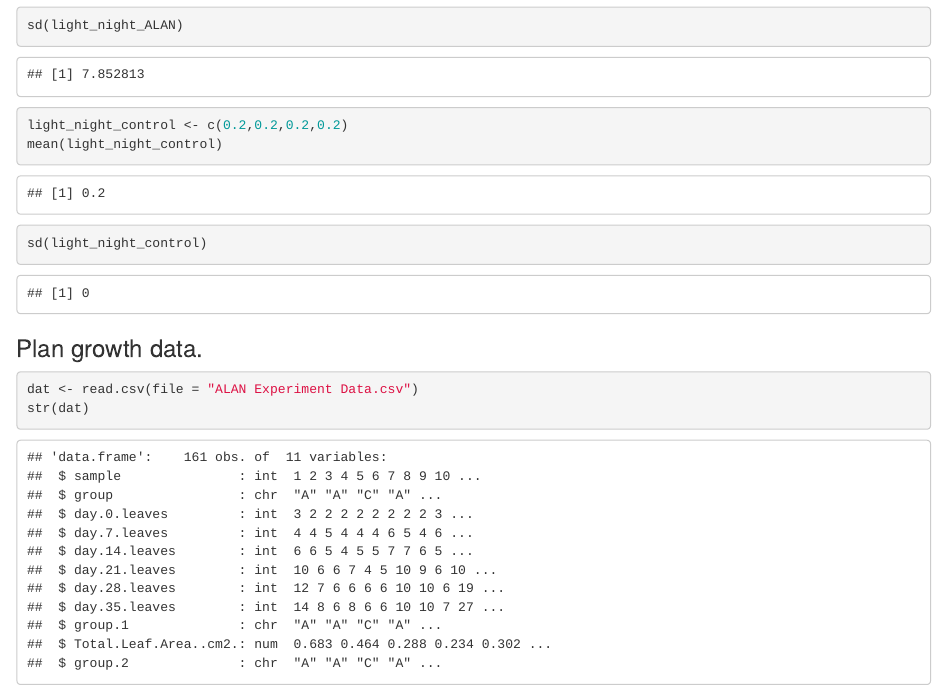
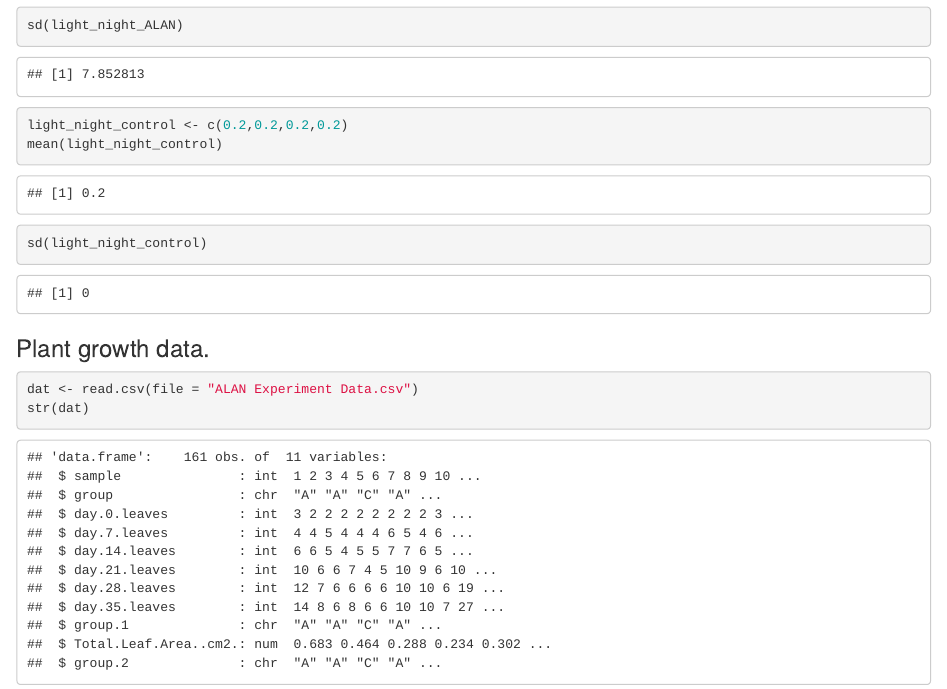
Before and after one commit to lordofthepigs123/ALAN_duckweed, an R Markdown document (initial_analyses.Rmd): the page in a window 1100 px wide, from 710 px down. Rendered offline with R 4.5, knitr and Pandoc, with nearby package versions.

Commit message:
fixed heading

````diff
--- a/initial_analyses.Rmd
+++ b/initial_analyses.Rmd
@@ -37,7 +37,7 @@ sd(light_night_control)
 
 ```
 
-### Plan growth data.
+### Plant growth data.
 
 ```{r load data, include=TRUE}
 dat <- read.csv(file = "ALAN Experiment Data.csv")
````
